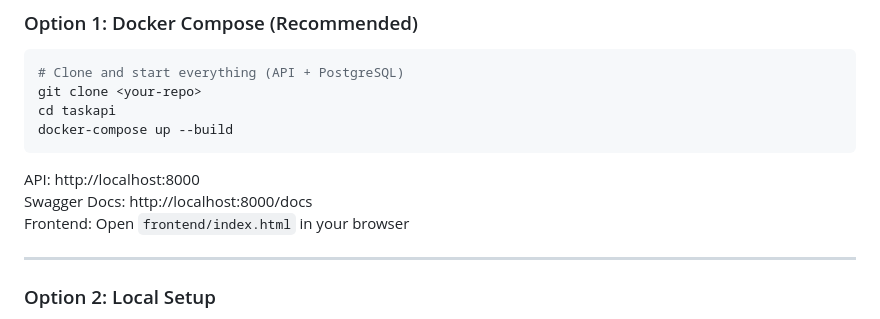
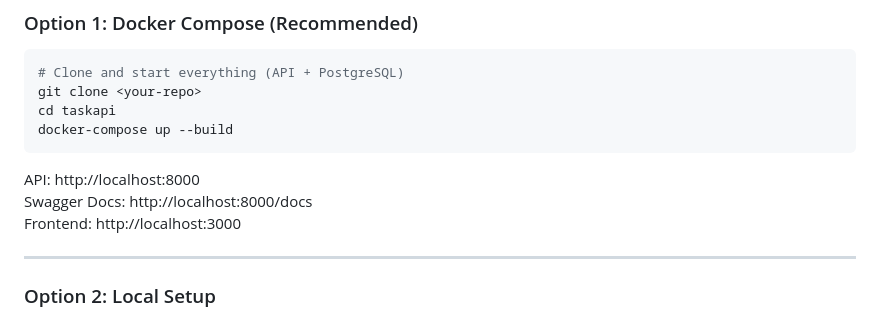
Before and after one commit to sachinpeoplepro10/backend-assingment, a Markdown page: README.md, the part around the change. GitHub-like rendering.

Commit message:
Update frontend link in README

```diff
--- a/README.md
+++ b/README.md
@@ -67,7 +67,7 @@ docker-compose up --build
 
 API: http://localhost:8000
 Swagger Docs: http://localhost:8000/docs
-Frontend: Open `frontend/index.html` in your browser
+Frontend: http://localhost:3000
 
 ---
 
```
